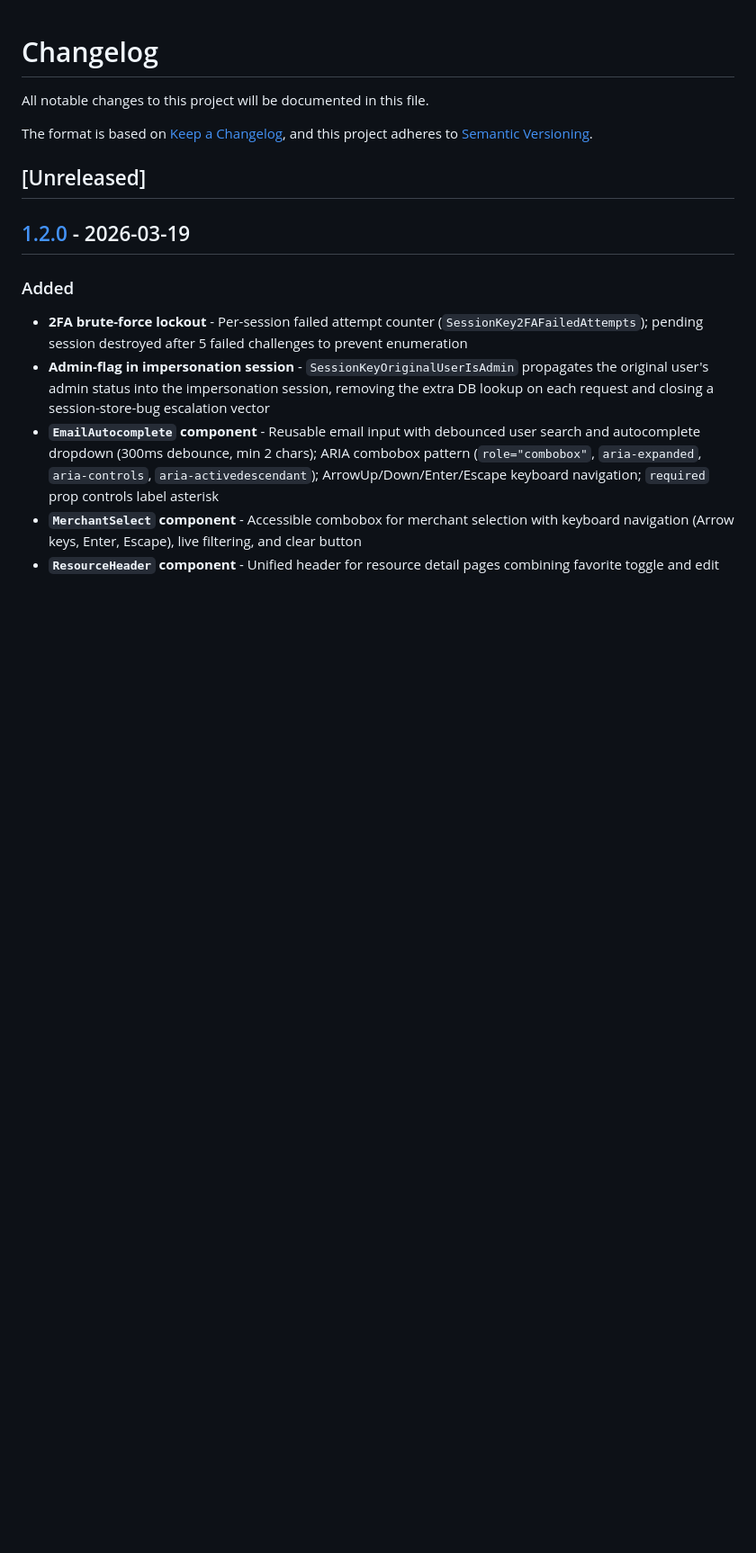
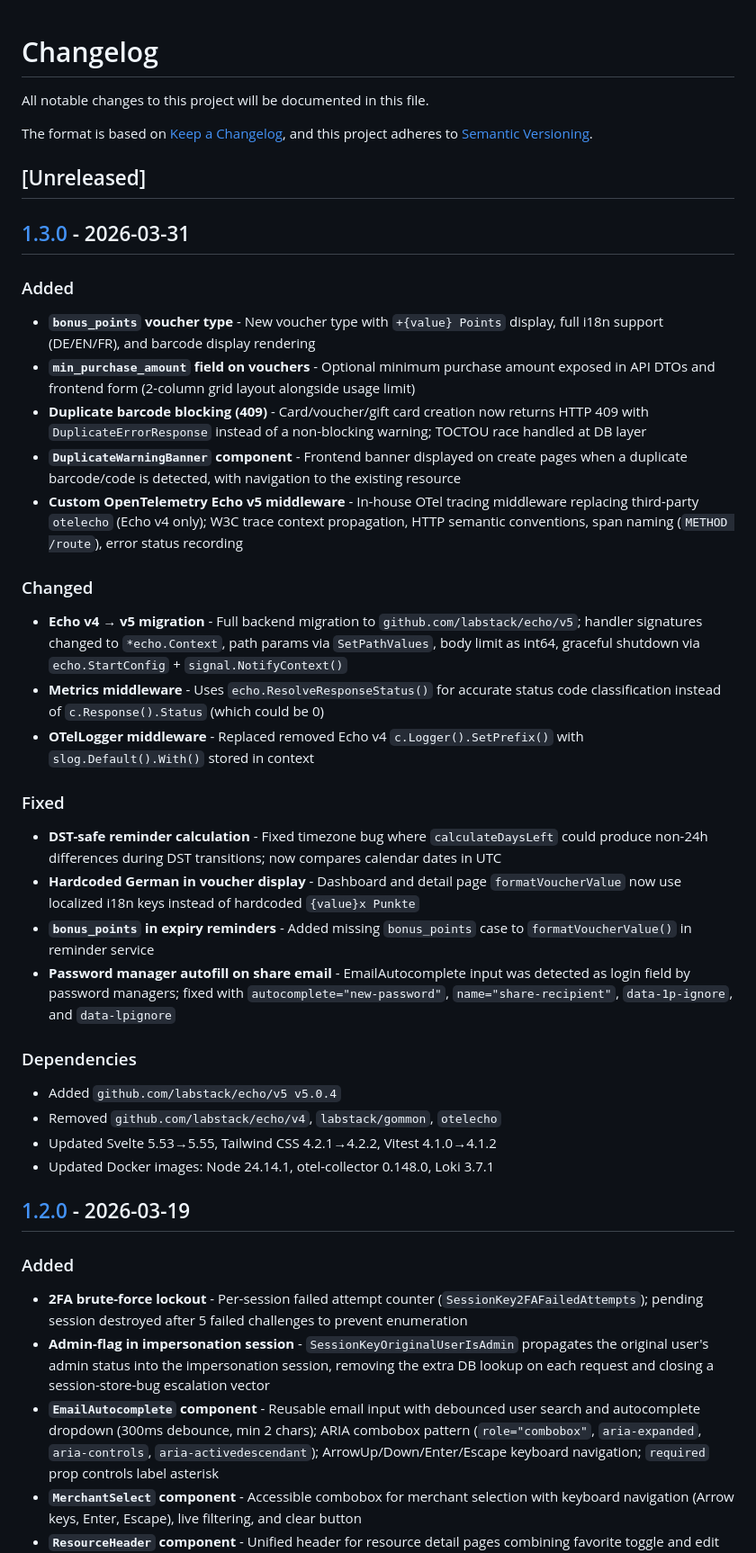
Before and after one commit to sbaerlocher/savvy, a Markdown page: CHANGELOG.md, the part around one of its changes. Shown at 90% size. GitHub-like rendering; blank space fills up the shorter version.

Commit message:
chore(docs): Add v1.3.0 changelog entry
Document all changes since v1.2.0: bonus_points voucher type,
min_purchase_amount field, duplicate barcode blocking (409), Echo v5
migration, custom OTel middleware, DST reminder fix, password manager
autofill fix, and dependency updates.

```diff
--- a/CHANGELOG.md
+++ b/CHANGELOG.md
@@ -6,6 +6,51 @@ The format is based on [Keep a Changelog](https://keepachangelog.com/en/1.1.0/),
 and this project adheres to [Semantic Versioning](https://semver.org/spec/v2.0.0.html).
 
 ## [Unreleased]
+
+## [1.3.0] - 2026-03-31
+
+### Added
+
+- **`bonus_points` voucher type** - New voucher type with `+{value} Points` display, full i18n
+  support (DE/EN/FR), and barcode display rendering
+- **`min_purchase_amount` field on vouchers** - Optional minimum purchase amount exposed in API
+  DTOs and frontend form (2-column grid layout alongside usage limit)
+- **Duplicate barcode blocking (409)** - Card/voucher/gift card creation now returns HTTP 409
+  with `DuplicateErrorResponse` instead of a non-blocking warning; TOCTOU race handled at DB layer
+- **`DuplicateWarningBanner` component** - Frontend banner displayed on create pages when a
+  duplicate barcode/code is detected, with navigation to the existing resource
+- **Custom OpenTelemetry Echo v5 middleware** - In-house OTel tracing middleware replacing
+  third-party `otelecho` (Echo v4 only); W3C trace context propagation, HTTP semantic conventions,
+  span naming (`METHOD /route`), error status recording
+
+### Changed
+
+- **Echo v4 → v5 migration** - Full backend migration to `github.com/labstack/echo/v5`;
+  handler signatures changed to `*echo.Context`, path params via `SetPathValues`, body limit
+  as int64, graceful shutdown via `echo.StartConfig` + `signal.NotifyContext()`
+- **Metrics middleware** - Uses `echo.ResolveResponseStatus()` for accurate status code
+  classification instead of `c.Response().Status` (which could be 0)
+- **OTelLogger middleware** - Replaced removed Echo v4 `c.Logger().SetPrefix()` with
+  `slog.Default().With()` stored in context
+
+### Fixed
+
+- **DST-safe reminder calculation** - Fixed timezone bug where `calculateDaysLeft` could
+  produce non-24h differences during DST transitions; now compares calendar dates in UTC
+- **Hardcoded German in voucher display** - Dashboard and detail page `formatVoucherValue`
+  now use localized i18n keys instead of hardcoded `{value}x Punkte`
+- **`bonus_points` in expiry reminders** - Added missing `bonus_points` case to
+  `formatVoucherValue()` in reminder service
+- **Password manager autofill on share email** - EmailAutocomplete input was detected as
+  login field by password managers; fixed with `autocomplete="new-password"`,
+  `name="share-recipient"`, `data-1p-ignore`, and `data-lpignore`
+
+### Dependencies
+
+- Added `github.com/labstack/echo/v5 v5.0.4`
+- Removed `github.com/labstack/echo/v4`, `labstack/gommon`, `otelecho`
+- Updated Svelte 5.53→5.55, Tailwind CSS 4.2.1→4.2.2, Vitest 4.1.0→4.1.2
+- Updated Docker images: Node 24.14.1, otel-collector 0.148.0, Loki 3.7.1
 
 ## [1.2.0] - 2026-03-19
 
```
Also changed, not shown: other parts of CHANGELOG.md (+1 -0 lines).
